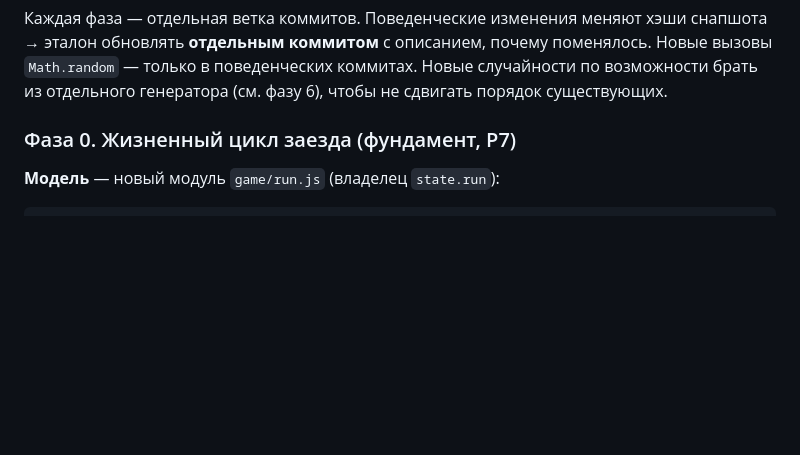
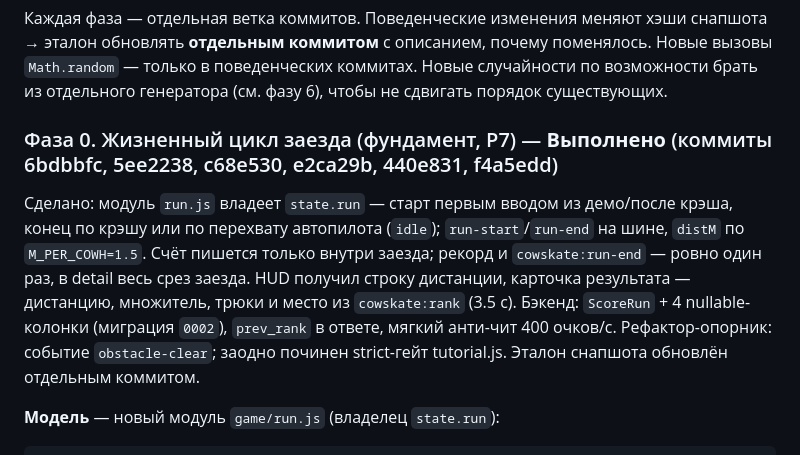
Before and after one commit to monaxovdulov/NoCowsAllowed, a Markdown page: docs/product-plan.md, the part around the change. Drawn GitHub-style; blank space fills up the shorter version.

Commit message:
docs: фаза 0 «Жизненный цикл заезда» — выполнено
Generated with [Devin](https://devin.ai)

Co-Authored-By: Devin <158243242+devin-ai-integration[bot]@users.noreply.github.com>

```diff
--- a/docs/product-plan.md
+++ b/docs/product-plan.md
@@ -70,7 +70,18 @@
 коммитах. Новые случайности по возможности брать из отдельного
 генератора (см. фазу 6), чтобы не сдвигать порядок существующих.
 
-### Фаза 0. Жизненный цикл заезда (фундамент, P7)
+### Фаза 0. Жизненный цикл заезда (фундамент, P7) — **Выполнено** (коммиты 6bdbbfc, 5ee2238, c68e530, e2ca29b, 440e831, f4a5edd)
+
+Сделано: модуль `run.js` владеет `state.run` — старт первым вводом из
+демо/после крэша, конец по крэшу или по перехвату автопилота (`idle`);
+`run-start`/`run-end` на шине, `distM` по `M_PER_COWH=1.5`. Счёт пишется
+только внутри заезда; рекорд и `cowskate:run-end` — ровно один раз, в
+detail весь срез заезда. HUD получил строку дистанции, карточка
+результата — дистанцию, множитель, трюки и место из `cowskate:rank`
+(3.5 с). Бэкенд: `ScoreRun` + 4 nullable-колонки (миграция `0002`),
+`prev_rank` в ответе, мягкий анти-чит 400 очков/с. Рефактор-опорник:
+событие `obstacle-clear`; заодно починен strict-гейт tutorial.js.
+Эталон снапшота обновлён отдельным коммитом.
 
 **Модель** — новый модуль `game/run.js` (владелец `state.run`):
 
```
